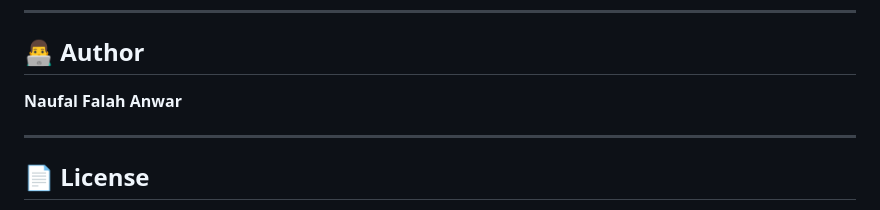
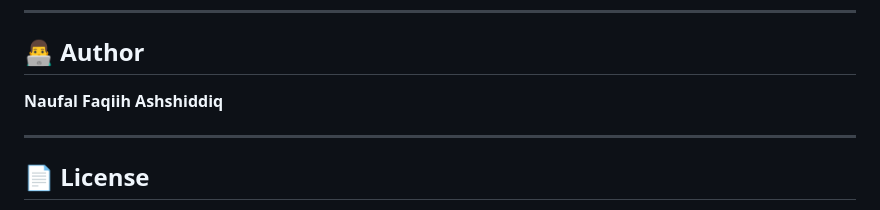
Before and after one commit to naufal-fa/SpendWise, a Markdown page: README.md, the part around the change. GitHub-like rendering.

```diff
--- a/README.md
+++ b/README.md
@@ -160,7 +160,7 @@ SpendWise embraces a **premium dark theme** aesthetic with:
 
 ## 👨‍💻 Author
 
-**Naufal Falah Anwar**
+**Naufal Faqiih Ashshiddiq**
 
 ---
 
```
